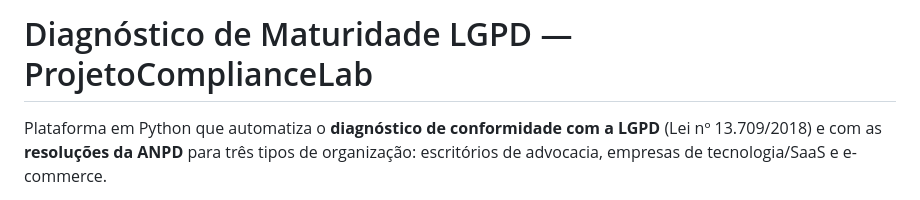
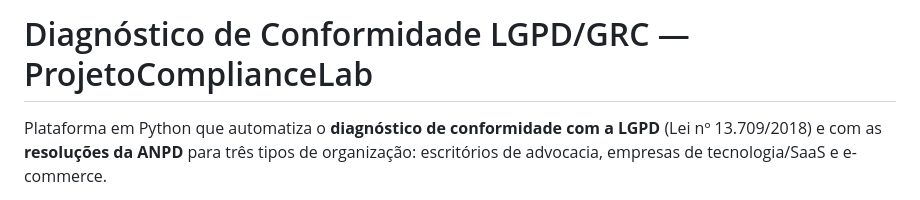
Before and after one commit to karinarenzlercs/ProjetoComplianceLab, a Markdown page: README.md, the part around the change. Rendered like a GitHub page.

Commit message:
Update project title in README.md

```diff
--- a/README.md
+++ b/README.md
@@ -1,4 +1,4 @@
-# Diagnóstico de Maturidade LGPD — ProjetoComplianceLab
+# Diagnóstico de Conformidade LGPD/GRC — ProjetoComplianceLab
 
 Plataforma em Python que automatiza o **diagnóstico de conformidade com a LGPD**
 (Lei nº 13.709/2018) e com as **resoluções da ANPD** para três tipos de
```
